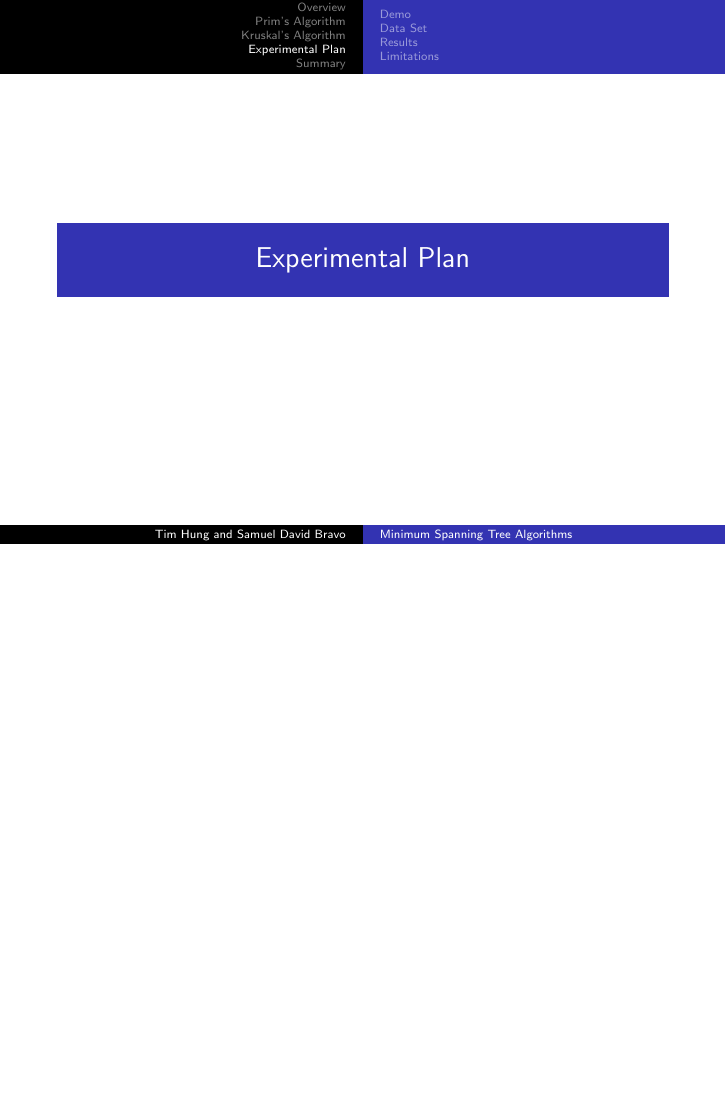
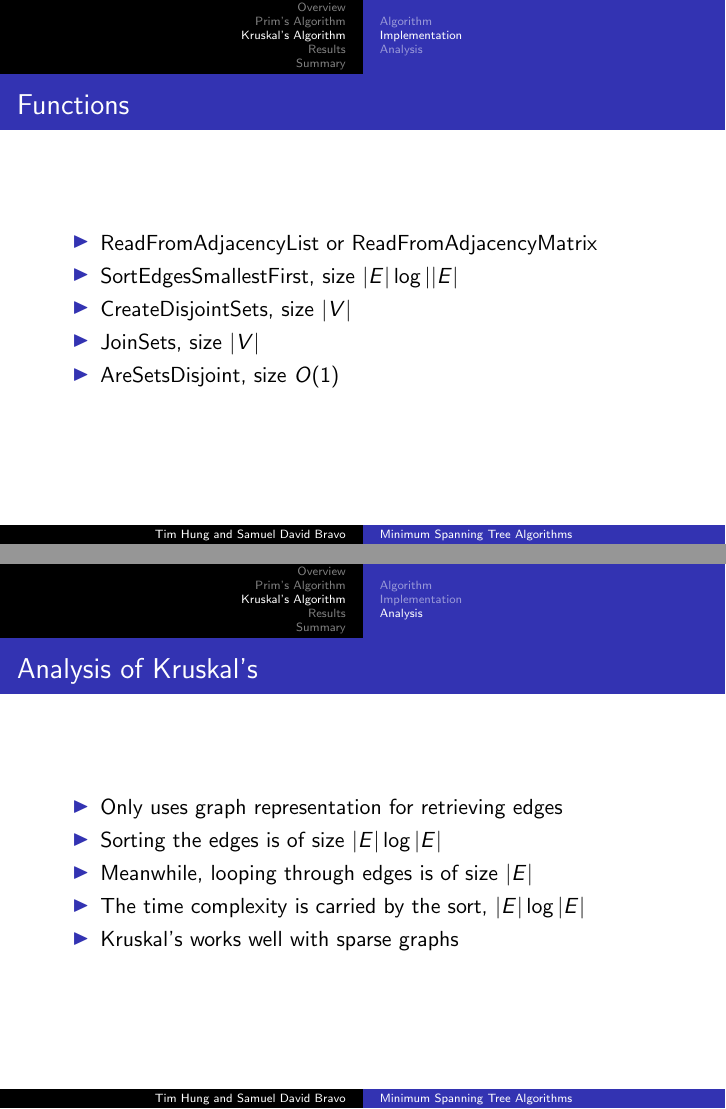
Before and after one commit to AvocadosConstant/minimum-spanning-trees, LaTeX slides (pres/presentation.tex): page 16 of 23 before the commit and pages 15 and 16 of 24 after it, the two joined at a grey line, the shorter picture padded with empty space. Compiled offline with pdfLaTeX.

Commit message:
Add Kruskal slides
Analyse Kruskal’s algorithm, included problem statement

```diff
--- a/pres/presentation.tex
+++ b/pres/presentation.tex
@@ -120,9 +123,29 @@ for (Edge e : all_edges)
     implementation.
 \end{frame}
 
+\begin{frame}{Functions}
+    \begin{itemize}
+    \item ReadFromAdjacencyList or ReadFromAdjacencyMatrix
+    \item SortEdgesSmallestFirst, size $|E|\log||E|$
+    \item CreateDisjointSets, size $|V|$
+    \item JoinSets, size $|V|$
+    \item AreSetsDisjoint, size $O(1)$
+    \end{itemize}
+\end{frame}
+
+\subsection{Analysis}
+\begin{frame}{Analysis of Kruskal's}
+    \begin{itemize}
+    \item Only uses graph representation for retrieving edges
+    \item Sorting the edges is of size $|E|\log|E|$
+    \item Meanwhile, looping through edges is of size $|E|$
+    \item The time complexity is carried by the sort, $|E|\log|E|$
+    \item Kruskal's works well with sparse graphs
+    \end{itemize}
+\end{frame}
 
 
-\section{Experimental Plan}\frame{\sectionpage}
+\section{Results}\frame{\sectionpage}
 \subsection{Demo}
 \begin{frame}{Demonstration}
 \end{frame}
```
Also changed, not shown: pres/presentation.pdf, pres/presentation.tex (37 more changed lines).
